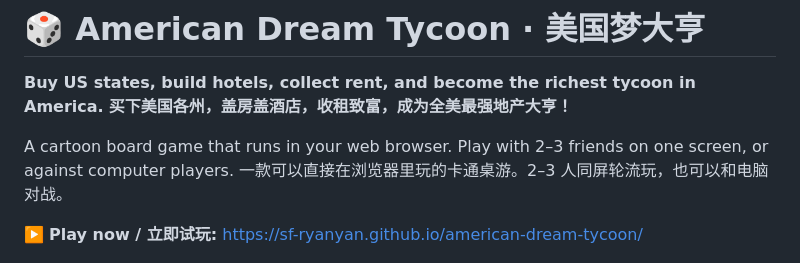
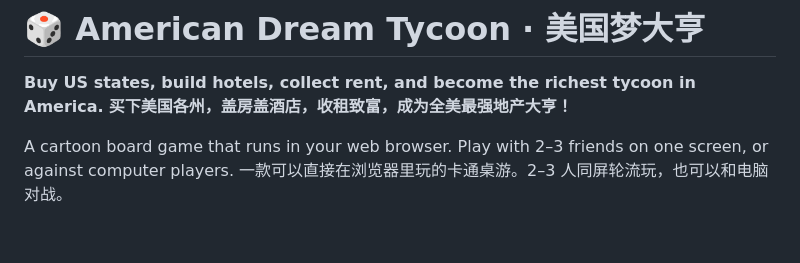
Before and after one commit to sf-ryanyan/Americandreamtycoon, a Markdown page: README.md, the part around the change. GitHub-like rendering; blank space fills up the shorter version.

```diff
--- a/README.md
+++ b/README.md
@@ -5,8 +5,6 @@
 
 A cartoon board game that runs in your web browser. Play with 2–3 friends on one screen, or against computer players.
 一款可以直接在浏览器里玩的卡通桌游。2–3 人同屏轮流玩，也可以和电脑对战。
-
-▶️ **Play now / 立即试玩:** https://sf-ryanyan.github.io/american-dream-tycoon/
 
 ![Gameplay 游戏画面](screenshots/gameplay.png)
 
```
